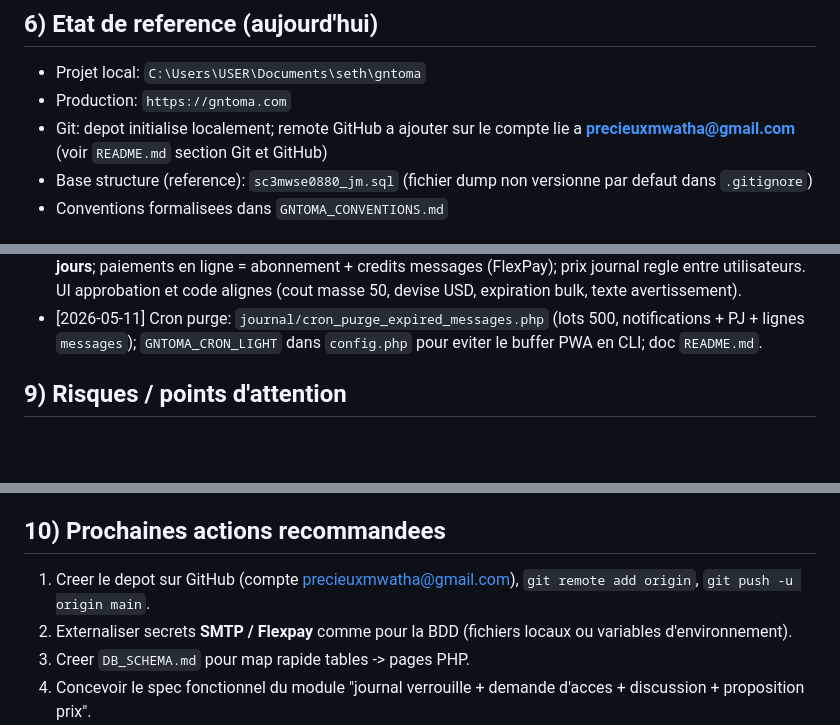
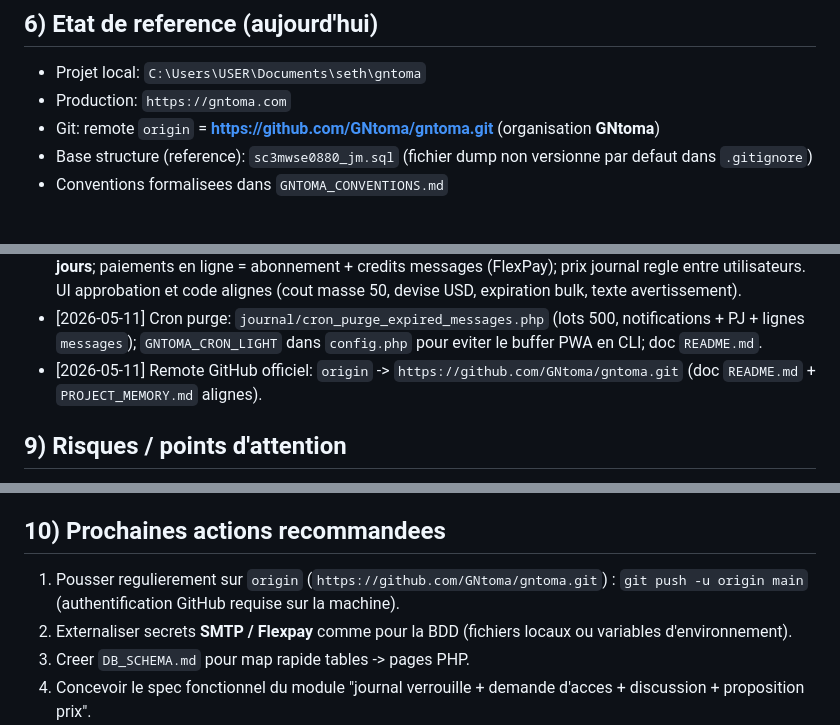
Before and after one commit to GNtoma/gntoma, a Markdown page: PROJECT_MEMORY.md, 3 parts joined by grey strips. Rendered like a GitHub page; blank space fills up the shorter version.

```diff
--- a/PROJECT_MEMORY.md
+++ b/PROJECT_MEMORY.md
@@ -121,7 +121,7 @@ Regles identite:
 
 - Projet local: `C:\Users\USER\Documents\seth\gntoma`
 - Production: `https://gntoma.com`
-- Git: depot initialise localement; remote GitHub a ajouter sur le compte lie a **precieuxmwatha@gmail.com** (voir `README.md` section Git et GitHub)
+- Git: remote `origin` = **https://github.com/GNtoma/gntoma.git** (organisation **GNtoma**)
 - Base structure (reference): `sc3mwse0880_jm.sql` (fichier dump non versionne par defaut dans `.gitignore`)
 - Conventions formalisees dans `GNTOMA_CONVENTIONS.md`
 
@@ -154,6 +154,7 @@ A chaque intervention importante, mettre a jour au minimum:
 - [2026-05-11] Git: ajout `.gitignore`, externalisation BDD via `journal/config.local.php` (non versionne) + `config.local.php.example`, `git init` + premier commit; instructions GitHub dans `README.md` (compte precieuxmwatha@gmail.com). URLs: local `C:\Users\USER\Documents\seth\gntoma`, prod `https://gntoma.com`.
 - [2026-05-11] Economie / messages: prix journal **USD**; credits **1** par message, **50** par masse; `expires_at` **21 jours**; paiements en ligne = abonnement + credits messages (FlexPay); prix journal regle entre utilisateurs. UI approbation et code alignes (cout masse 50, devise USD, expiration bulk, texte avertissement).
 - [2026-05-11] Cron purge: `journal/cron_purge_expired_messages.php` (lots 500, notifications + PJ + lignes `messages`); `GNTOMA_CRON_LIGHT` dans `config.php` pour eviter le buffer PWA en CLI; doc `README.md`.
+- [2026-05-11] Remote GitHub officiel: `origin` -> `https://github.com/GNtoma/gntoma.git` (doc `README.md` + `PROJECT_MEMORY.md` alignes).
 
 ## 9) Risques / points d'attention
 
@@ -164,7 +165,7 @@ A chaque intervention importante, mettre a jour au minimum:
 
 ## 10) Prochaines actions recommandees
 
-1. Creer le depot sur GitHub (compte precieuxmwatha@gmail.com), `git remote add origin`, `git push -u origin main`.
+1. Pousser regulierement sur `origin` (`https://github.com/GNtoma/gntoma.git`) : `git push -u origin main` (authentification GitHub requise sur la machine).
 2. Externaliser secrets **SMTP / Flexpay** comme pour la BDD (fichiers locaux ou variables d'environnement).
 3. Creer `DB_SCHEMA.md` pour map rapide tables -> pages PHP.
 4. Concevoir le spec fonctionnel du module "journal verrouille + demande d'acces + discussion + proposition prix".
```
Also changed, not shown: README.md (+7 -13 lines).
